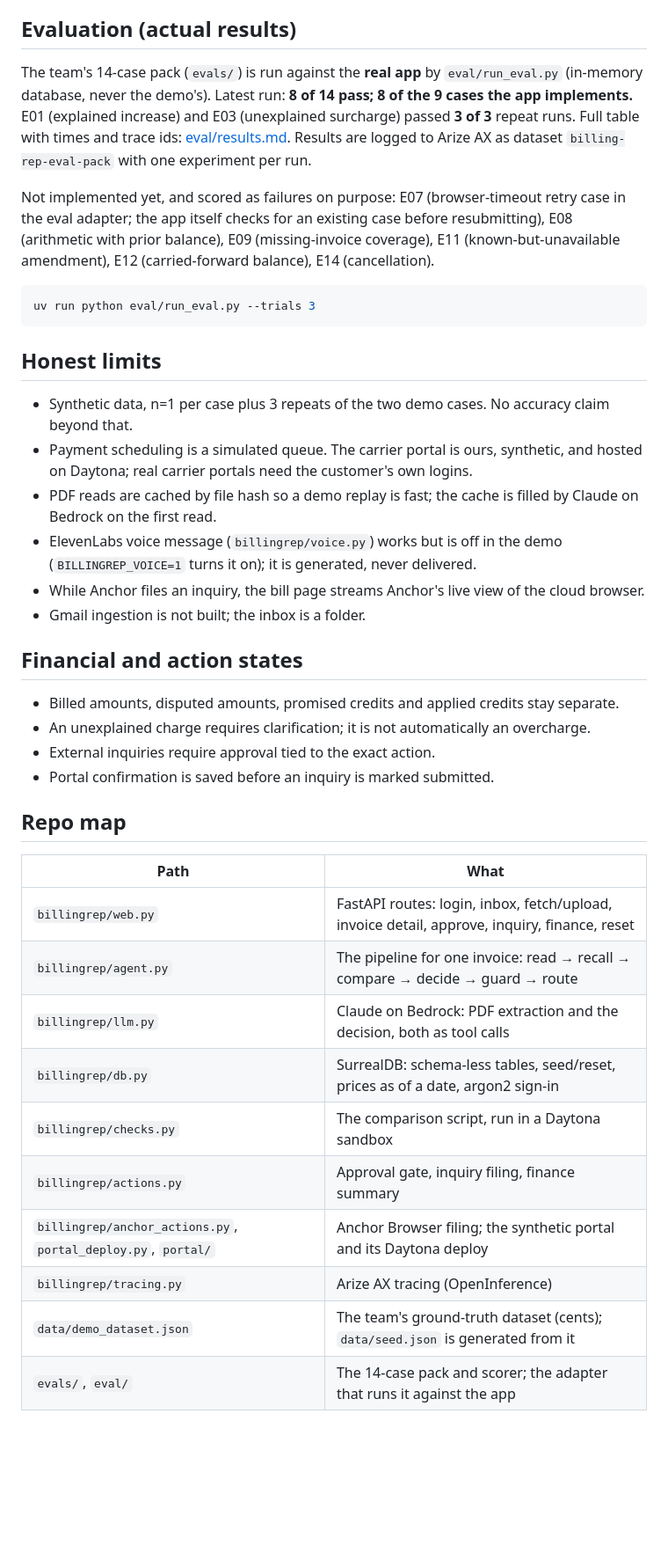
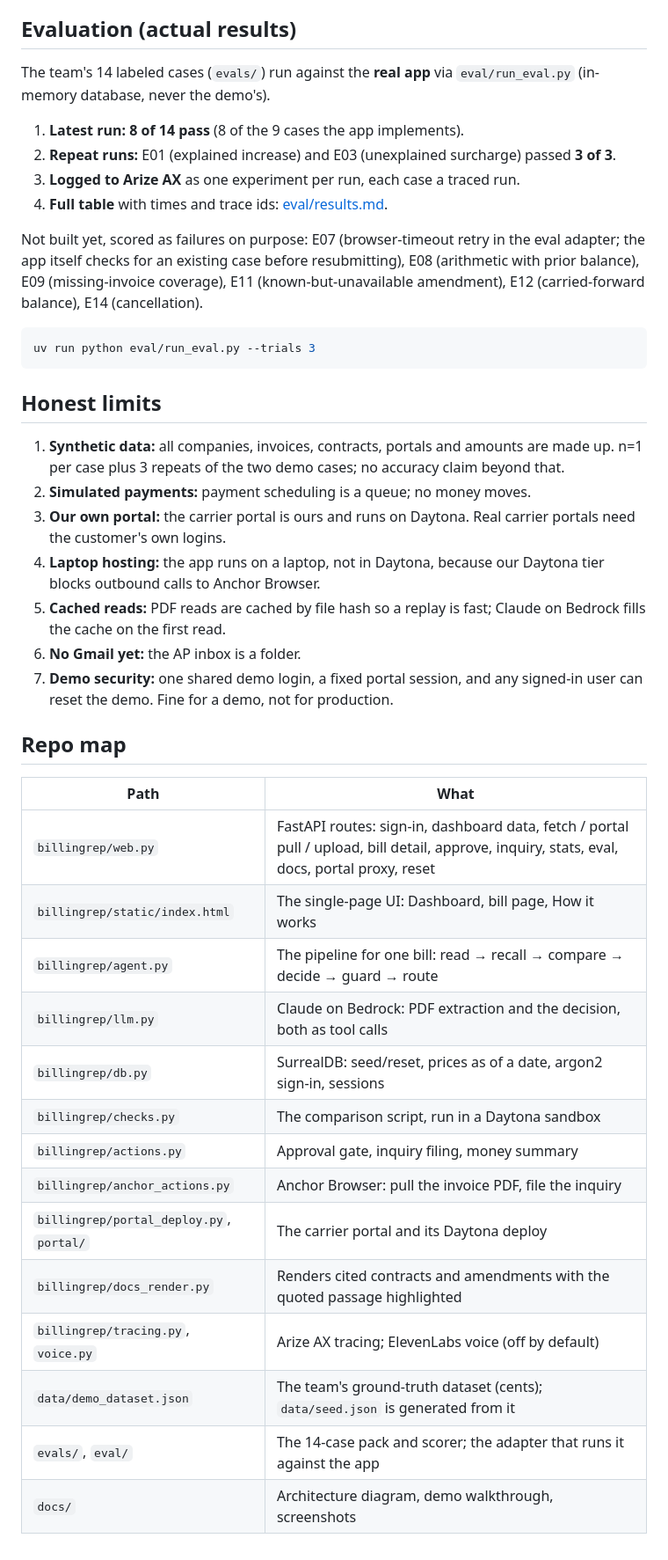
Before and after one commit to wsspang-spec/ai-billing-rep, a Markdown page: README.md, the part around one of its changes. Shown at 88% size. GitHub-like rendering; blank space fills up the shorter version.

````diff
--- a/README.md
+++ b/README.md
@@ -63,39 +87,44 @@ See [docs/demo-walkthrough.md](docs/demo-walkthrough.md).
 
 ## Evaluation (actual results)
 
-The team's 14-case pack (`evals/`) is run against the **real app** by `eval/run_eval.py` (in-memory database, never the demo's). Latest run: **8 of 14 pass; 8 of the 9 cases the app implements.** E01 (explained increase) and E03 (unexplained surcharge) passed **3 of 3** repeat runs. Full table with times and trace ids: [eval/results.md](eval/results.md). Results are logged to Arize AX as dataset `billing-rep-eval-pack` with one experiment per run.
+The team's 14 labeled cases (`evals/`) run against the **real app** via `eval/run_eval.py` (in-memory database, never the demo's).
 
-Not implemented yet, and scored as failures on purpose: E07 (browser-timeout retry case in the eval adapter; the app itself checks for an existing case before resubmitting), E08 (arithmetic with prior balance), E09 (missing-invoice coverage), E11 (known-but-unavailable amendment), E12 (carried-forward balance), E14 (cancellation).
+1. **Latest run: 8 of 14 pass** (8 of the 9 cases the app implements).
+2. **Repeat runs:** E01 (explained increase) and E03 (unexplained surcharge) passed **3 of 3**.
+3. **Logged to Arize AX** as one experiment per run, each case a traced run.
+4. **Full table** with times and trace ids: [eval/results.md](eval/results.md).
+
+Not built yet, scored as failures on purpose: E07 (browser-timeout retry in the eval adapter; the app itself checks for an existing case before resubmitting), E08 (arithmetic with prior balance), E09 (missing-invoice coverage), E11 (known-but-unavailable amendment), E12 (carried-forward balance), E14 (cancellation).
 
 ```bash
 uv run python eval/run_eval.py --trials 3
 ```
 
 ## Honest limits
-- Synthetic data, n=1 per case plus 3 repeats of the two demo cases. No accuracy claim beyond that.
-- Payment scheduling is a simulated queue. The carrier portal is ours, synthetic, and hosted on Daytona; real carrier portals need the customer's own logins.
-- PDF reads are cached by file hash so a demo replay is fast; the cache is filled by Claude on Bedrock on the first read.
-- ElevenLabs voice message (`billingrep/voice.py`) works but is off in the demo (`BILLINGREP_VOICE=1` turns it on); it is generated, never delivered.
-- While Anchor files an inquiry, the bill page streams Anchor's live view of the cloud browser.
-- Gmail ingestion is not built; the inbox is a folder.
 
-## Financial and action states
-- Billed amounts, disputed amounts, promised credits and applied credits stay separate.
-- An unexplained charge requires clarification; it is not automatically an overcharge.
-- External inquiries require approval tied to the exact action.
-- Portal confirmation is saved before an inquiry is marked submitted.
+1. **Synthetic data:** all companies, invoices, contracts, portals and amounts are made up. n=1 per case plus 3 repeats of the two demo cases; no accuracy claim beyond that.
+2. **Simulated payments:** payment scheduling is a queue; no money moves.
+3. **Our own portal:** the carrier portal is ours and runs on Daytona. Real carrier portals need the customer's own logins.
+4. **Laptop hosting:** the app runs on a laptop, not in Daytona, because our Daytona tier blocks outbound calls to Anchor Browser.
+5. **Cached reads:** PDF reads are cached by file hash so a replay is fast; Claude on Bedrock fills the cache on the first read.
+6. **No Gmail yet:** the AP inbox is a folder.
+7. **Demo security:** one shared demo login, a fixed portal session, and any signed-in user can reset the demo. Fine for a demo, not for production.
 
 ## Repo map
 
 | Path | What |
 | --- | --- |
-| `billingrep/web.py` | FastAPI routes: login, inbox, fetch/upload, invoice detail, approve, inquiry, finance, reset |
-| `billingrep/agent.py` | The pipeline for one invoice: read → recall → compare → decide → guard → route |
+| `billingrep/web.py` | FastAPI routes: sign-in, dashboard data, fetch / portal pull / upload, bill detail, approve, inquiry, stats, eval, docs, portal proxy, reset |
+| `billingrep/static/index.html` | The single-page UI: Dashboard, bill page, How it works |
+| `billingrep/agent.py` | The pipeline for one bill: read → recall → compare → decide → guard → route |
 | `billingrep/llm.py` | Claude on Bedrock: PDF extraction and the decision, both as tool calls |
-| `billingrep/db.py` | SurrealDB: schema-less tables, seed/reset, prices as of a date, argon2 sign-in |
+| `billingrep/db.py` | SurrealDB: seed/reset, prices as of a date, argon2 sign-in, sessions |
 | `billingrep/checks.py` | The comparison script, run in a Daytona sandbox |
-| `billingrep/actions.py` | Approval gate, inquiry filing, finance summary |
-| `billingrep/anchor_actions.py`, `portal_deploy.py`, `portal/` | Anchor Browser filing; the synthetic portal and its Daytona deploy |
-| `billingrep/tracing.py` | Arize AX tracing (OpenInference) |
+| `billingrep/actions.py` | Approval gate, inquiry filing, money summary |
+| `billingrep/anchor_actions.py` | Anchor Browser: pull the invoice PDF, file the inquiry |
+| `billingrep/portal_deploy.py`, `portal/` | The carrier portal and its Daytona deploy |
+| `billingrep/docs_render.py` | Renders cited contracts and amendments with the quoted passage highlighted |
+| `billingrep/tracing.py`, `voice.py` | Arize AX tracing; ElevenLabs voice (off by default) |
 | `data/demo_dataset.json` | The team's ground-truth dataset (cents); `data/seed.json` is generated from it |
 | `evals/`, `eval/` | The 14-case pack and scorer; the adapter that runs it against the app |
+| `docs/` | Architecture diagram, demo walkthrough, screenshots |
````
Also changed, not shown: other parts of README.md (+49 -25 lines), docs/images/04-dashboard.jpg (added), docs/images/06-harbor.jpg (added), docs/images/10-how.jpg (added), 4 other files.
